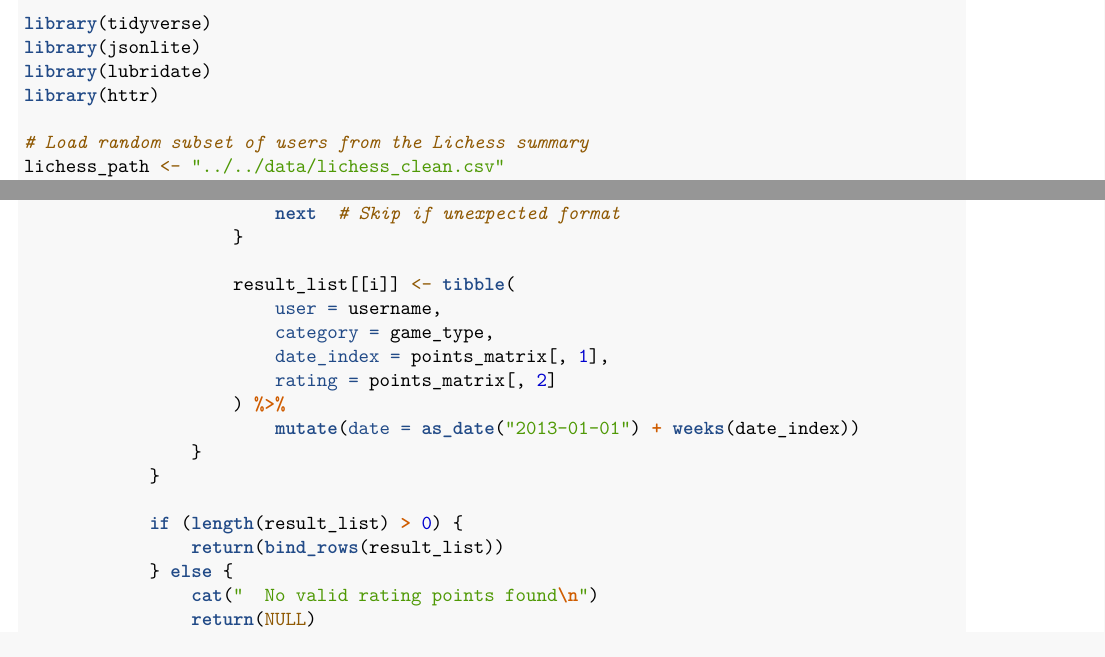
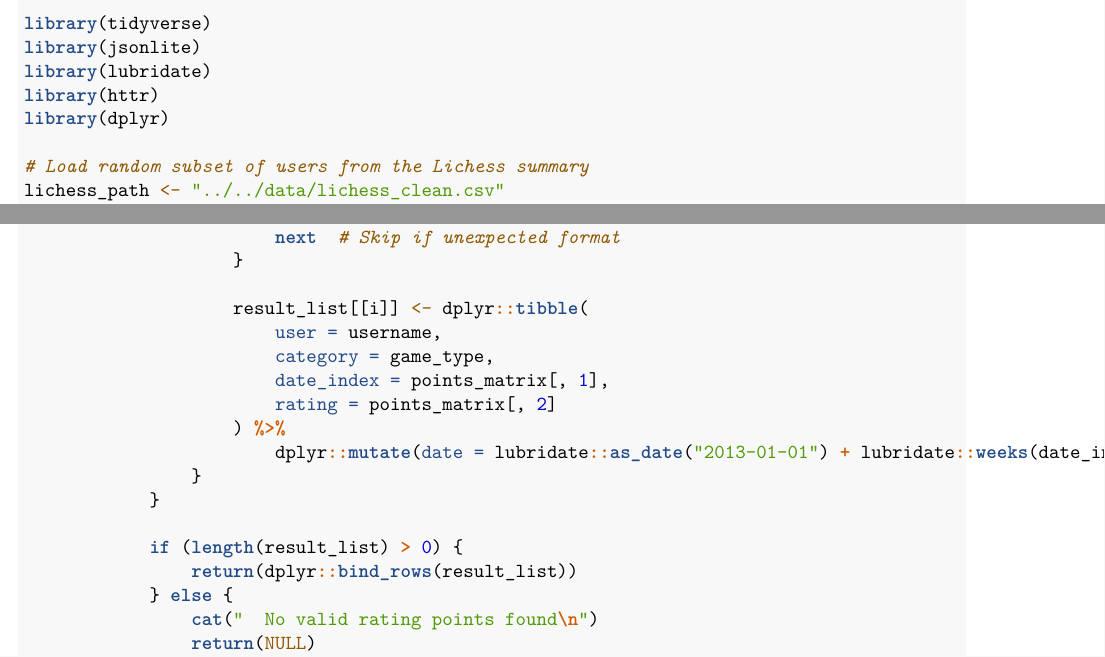
Before and after one commit to Math-225-Fa2025/project-tmchuynh, an R Markdown document (repo-structure/presentation/appendix/appendix_b.rmd): two parts of pages 1 and 2 of 8, joined at a grey line, cut so that both start at the same text. Rendered offline with R 4.5, knitr and Pandoc, then LaTeX, with nearby package versions; code that draws random numbers runs with fixed seeds of ours; some code elsewhere in the file could not run offline.

Commit message:
Adds dplyr functions for improved data manipulation
Incorporates dplyr for better readability and performance in data manipulation tasks.

Replaces base R functions with dplyr equivalents for creating tibbles and mutating data.

This change enhances code consistency and leverages the benefits of the tidyverse ecosystem.

```diff
--- a/repo-structure/presentation/appendix/appendix_b.rmd
+++ b/repo-structure/presentation/appendix/appendix_b.rmd
@@ -21,6 +21,7 @@ library(tidyverse)
 library(jsonlite)
 library(lubridate)
 library(httr)
+library(dplyr)
 
 # Load random subset of users from the Lichess summary
 lichess_path <- "../../data/lichess_clean.csv"
@@ -64,18 +65,18 @@ get_rating_history <- function(username) {
                         next  # Skip if unexpected format
                     }
 
-                    result_list[[i]] <- tibble(
+                    result_list[[i]] <- dplyr::tibble(
                         user = username,
                         category = game_type,
                         date_index = points_matrix[, 1],
                         rating = points_matrix[, 2]
                     ) %>%
-                        mutate(date = as_date("2013-01-01") + weeks(date_index))
+                        dplyr::mutate(date = lubridate::as_date("2013-01-01") + lubridate::weeks(date_index))
                 }
             }
 
             if (length(result_list) > 0) {
-                return(bind_rows(result_list))
+                return(dplyr::bind_rows(result_list))
             } else {
                 cat("  No valid rating points found\n")
                 return(NULL)
```
